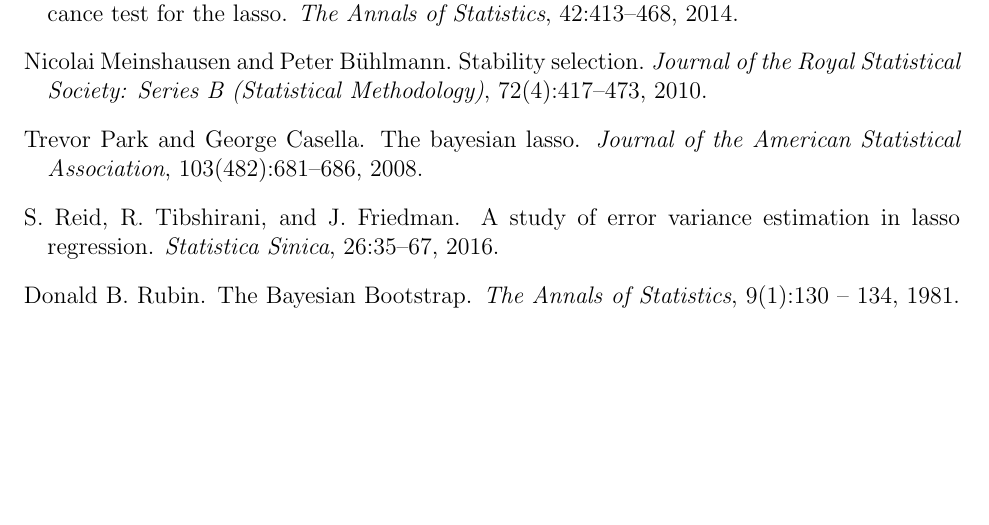
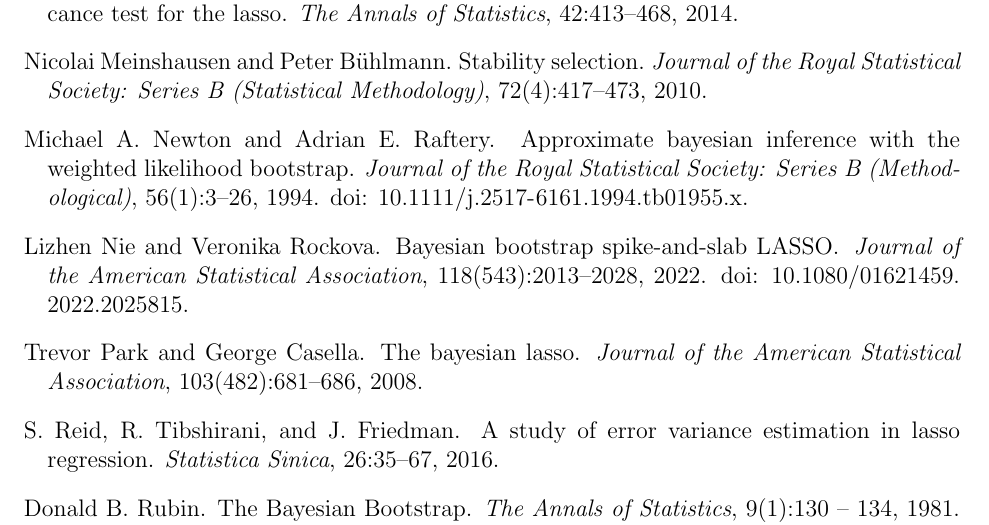
Before and after one commit to lharris421/man-avg-cov, a LaTeX document (avg-cov.tex, which reads avg-cov.bib): part of page 18 of 32, cut so that both start at the same text, the shorter picture padded with empty space. Compiled offline with pdfLaTeX; a missing bibliography style is replaced by a similar one.

Commit message:
fix ref issues

```diff
--- a/avg-cov.bib
+++ b/avg-cov.bib
@@ -315,3 +315,25 @@
   year      = {2024},
   publisher = {Proceedings of Machine Learning Research}
 }
+
+@article{Nie2022,
+  title        = {Bayesian Bootstrap Spike-and-Slab {LASSO}},
+  author       = {Nie, Lizhen and Rockova, Veronika},
+  journal      = {Journal of the American Statistical Association},
+  volume       = {118},
+  number       = {543},
+  pages        = {2013--2028},
+  year         = {2022},
+  doi          = {10.1080/01621459.2022.2025815},
+}
+
+@article{Newton1994,
+  title        = {Approximate Bayesian Inference with the Weighted Likelihood Bootstrap},
+  author       = {Newton, Michael A. and Raftery, Adrian E.},
+  journal      = {Journal of the Royal Statistical Society: Series B (Methodological)},
+  volume       = {56},
+  number       = {1},
+  pages        = {3--26},
+  year         = {1994},
+  doi          = {10.1111/j.2517-6161.1994.tb01955.x},
+}
```
Also changed, not shown: main.tex (+2 -2 lines).
